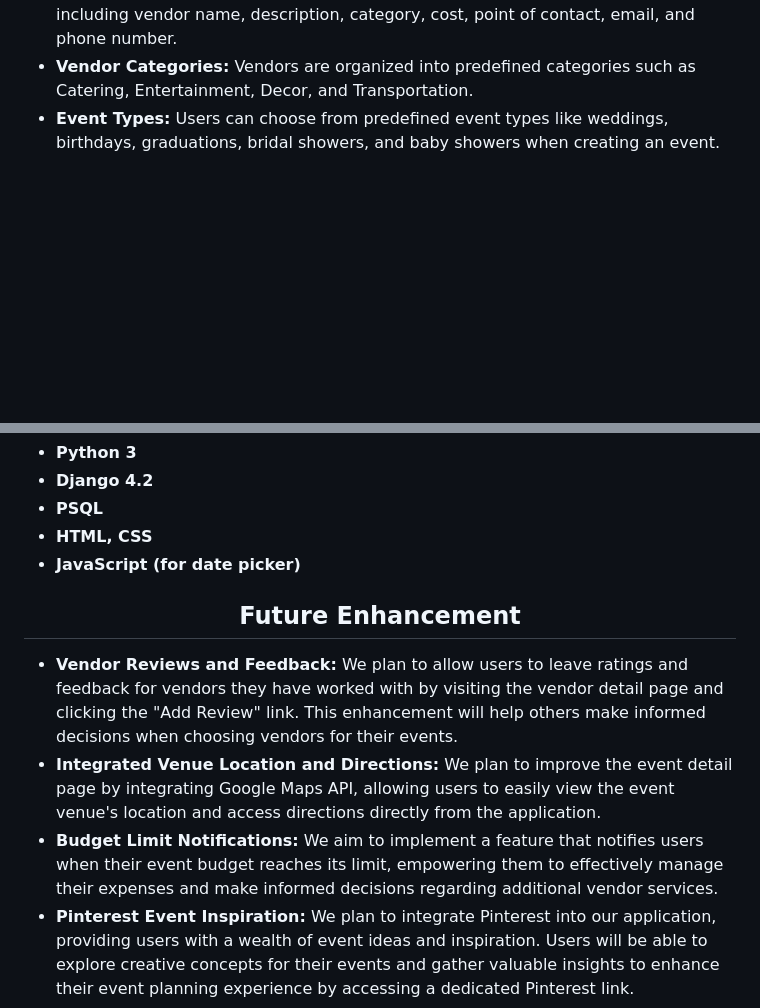
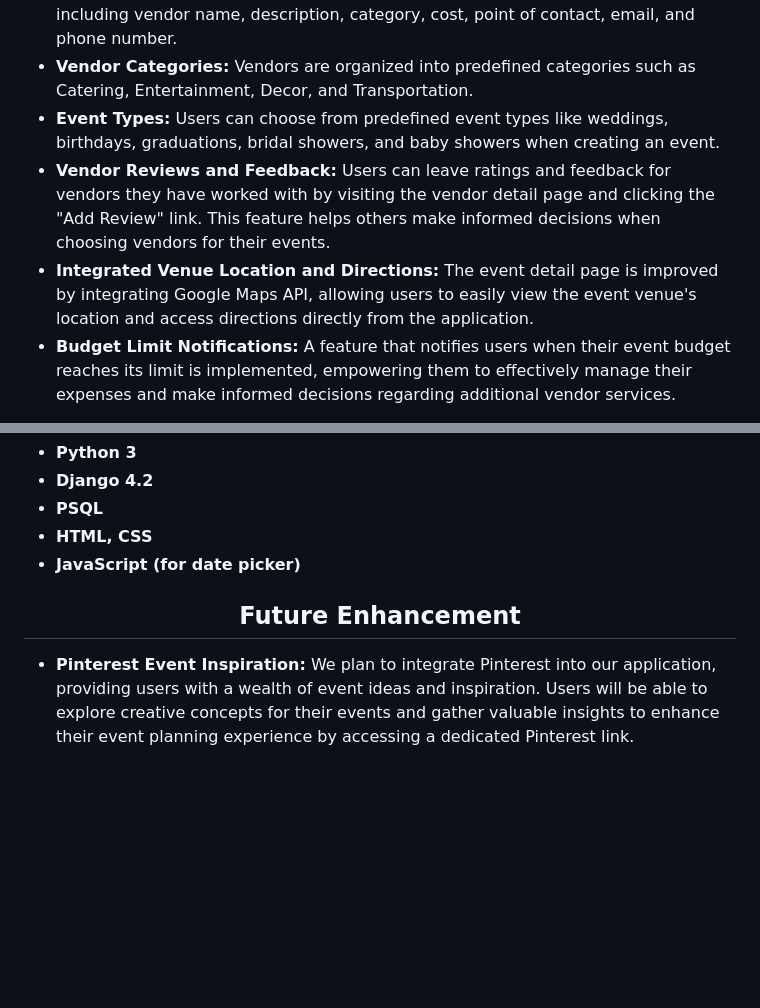
Before and after one commit to dszwarc/DEVentful, a Markdown page: README.md, 2 parts joined by grey strips. Drawn GitHub-style; blank space fills up the shorter version.

```diff
--- a/README.md
+++ b/README.md
@@ -30,4 +34,7 @@
     <li style="margin-bottom: 1rem;"><strong>Vendor Management:</strong> Users can create, view, update, and delete vendor profiles, including vendor name, description, category, cost, point of contact, email, and phone number.</li>
     <li style="margin-bottom: 1rem;"><strong>Vendor Categories:</strong> Vendors are organized into predefined categories such as Catering, Entertainment, Decor, and Transportation.</li>
     <li style="margin-bottom: 1rem;"><strong>Event Types:</strong> Users can choose from predefined event types like weddings, birthdays, graduations, bridal showers, and baby showers when creating an event.</li>
+    <li style="margin-bottom: 1rem;"><strong>Vendor Reviews and Feedback:</strong> Users can leave ratings and feedback for vendors they have worked with by visiting the vendor detail page and clicking the "Add Review" link. This feature helps others make informed decisions when choosing vendors for their events.</li>
+    <li style="margin-bottom: 1rem;"><strong>Integrated Venue Location and Directions:</strong> The event detail page is improved by integrating Google Maps API, allowing users to easily view the event venue's location and access directions directly from the application.</li>
+    <li style="margin-bottom: 1rem;"><strong>Budget Limit Notifications:</strong> A feature that notifies users when their event budget reaches its limit is implemented, empowering them to effectively manage their expenses and make informed decisions regarding additional vendor services.</li>
   </ul>
@@ -98,9 +110,6 @@
 </div>
 <div>
   <ul style="font-size: 1.2rem; line-height: 1.6rem; list-style-type: disc; margin: 0; padding: 0;">
-    <li style="margin-bottom: 1rem;"><strong>Vendor Reviews and Feedback:</strong> We plan to allow users to leave ratings and feedback for vendors they have worked with by visiting the vendor detail page and clicking the "Add Review" link. This enhancement will help others make informed decisions when choosing vendors for their events.</li>
-    <li style="margin-bottom: 1rem;"><strong>Integrated Venue Location and Directions:</strong> We plan to improve the event detail page by integrating Google Maps API, allowing users to easily view the event venue's location and access directions directly from the application.</li>
-    <li style="margin-bottom: 1rem;"><strong>Budget Limit Notifications:</strong> We aim to implement a feature that notifies users when their event budget reaches its limit, empowering them to effectively manage their expenses and make informed decisions regarding additional vendor services.</li>
     <li style="margin-bottom: 1rem;"><strong>Pinterest Event Inspiration:</strong> We plan to integrate Pinterest into our application, providing users with a wealth of event ideas and inspiration. Users will be able to explore creative concepts for their events and gather valuable insights to enhance their event planning experience by accessing a dedicated Pinterest link.</li>
   </ul>
 </div>
```
Also changed, not shown: other parts of README.md (+9 -0 lines).
